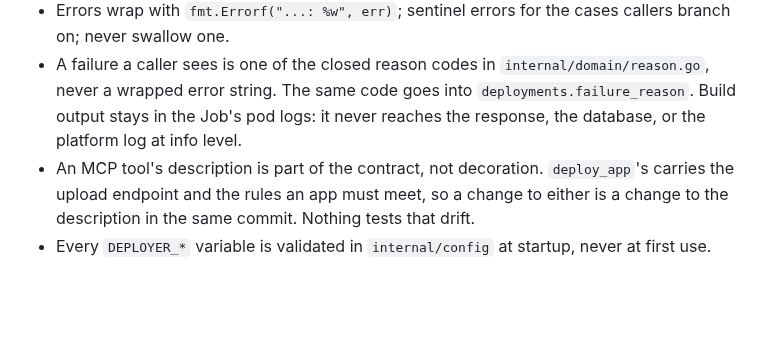
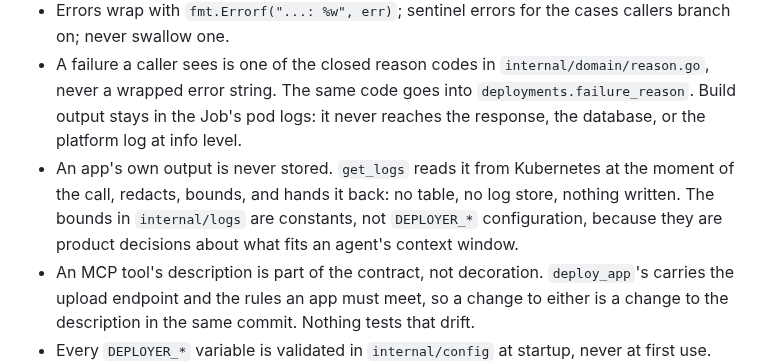
Before and after one commit to toyinogun/deployer, a Markdown page: AGENTS.md, the part around the change. Drawn GitHub-style; blank space fills up the shorter version.

```diff
--- a/AGENTS.md
+++ b/AGENTS.md
@@ -59,6 +59,7 @@ Stored in `docs/specs/`. Format: `docs/specs/NNNN-title/index.md`.
 - A build hands work between three different users: the build pod runs as the builder image's declared `CNB_USER_ID`, and the tree it unpacks is carried into the app image, where the run image's user is a different uid again. Read those uids from the pinned images, never assume them, and leave the unpacked tree readable by a user that does not own it. The build pod's pair is configuration (`DEPLOYER_BUILD_UID`, `DEPLOYER_BUILD_GID`) rather than a Go constant, and CI's `builder uid` step reads it off the pinned builder and fails on drift; reading it once by hand and committing the literal is how this broke before.
 - Errors wrap with `fmt.Errorf("...: %w", err)`; sentinel errors for the cases callers branch on; never swallow one.
 - A failure a caller sees is one of the closed reason codes in `internal/domain/reason.go`, never a wrapped error string. The same code goes into `deployments.failure_reason`. Build output stays in the Job's pod logs: it never reaches the response, the database, or the platform log at info level.
+- An app's own output is never stored. `get_logs` reads it from Kubernetes at the moment of the call, redacts, bounds, and hands it back: no table, no log store, nothing written. The bounds in `internal/logs` are constants, not `DEPLOYER_*` configuration, because they are product decisions about what fits an agent's context window.
 - An MCP tool's description is part of the contract, not decoration. `deploy_app`'s carries the upload endpoint and the rules an app must meet, so a change to either is a change to the description in the same commit. Nothing tests that drift.
 - Every `DEPLOYER_*` variable is validated in `internal/config` at startup, never at first use.
 - Every exported type and function carries a doc comment starting with its own name.
```
Also changed, not shown: docs/reviews/2026-08-12-main-application-logs.md (added, +33 -0 lines), docs/scope/scope.md (+2 -2 lines).
